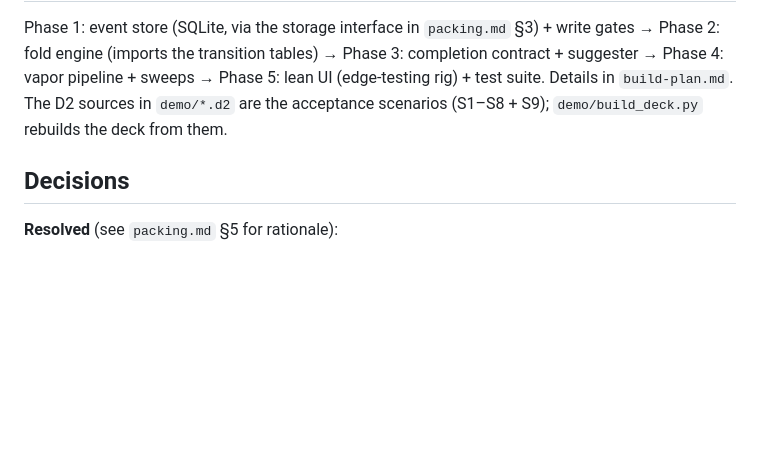
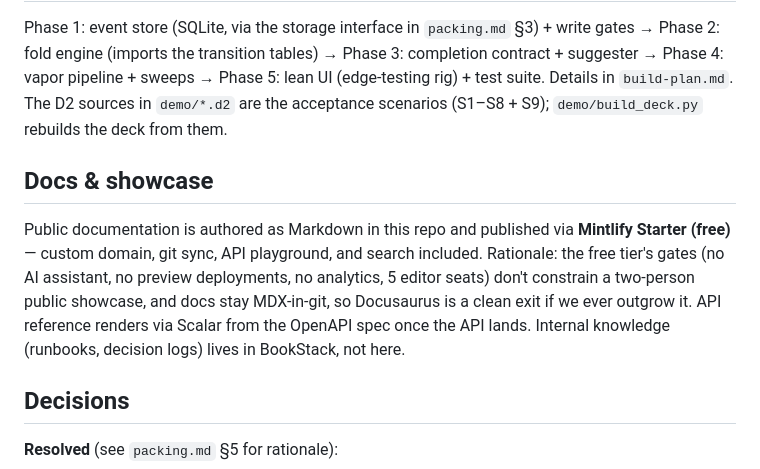
Before and after one commit to devpath56/tira, a Markdown page: README.md, the part around the change. GitHub-like rendering; blank space fills up the shorter version.

Commit message:
Docs/showcase decision: Mintlify Starter (free) with rationale — README, build plan, packing D8

```diff
--- a/README.md
+++ b/README.md
@@ -44,6 +44,16 @@ Phase 1: event store (SQLite, via the storage interface in `packing.md` §3) + w
 Details in `build-plan.md`. The D2 sources in `demo/*.d2` are the acceptance scenarios
 (S1–S8 + S9); `demo/build_deck.py` rebuilds the deck from them.
 
+## Docs & showcase
+
+Public documentation is authored as Markdown in this repo and published via
+**Mintlify Starter (free)** — custom domain, git sync, API playground, and search
+included. Rationale: the free tier's gates (no AI assistant, no preview deployments,
+no analytics, 5 editor seats) don't constrain a two-person public showcase, and
+docs stay MDX-in-git, so Docusaurus is a clean exit if we ever outgrow it.
+API reference renders via Scalar from the OpenAPI spec once the API lands.
+Internal knowledge (runbooks, decision logs) lives in BookStack, not here.
+
 ## Decisions
 
 **Resolved** (see `packing.md` §5 for rationale):
```
Also changed, not shown: build-plan.md (+3 -0 lines), packing.md (+1 -0 lines).
